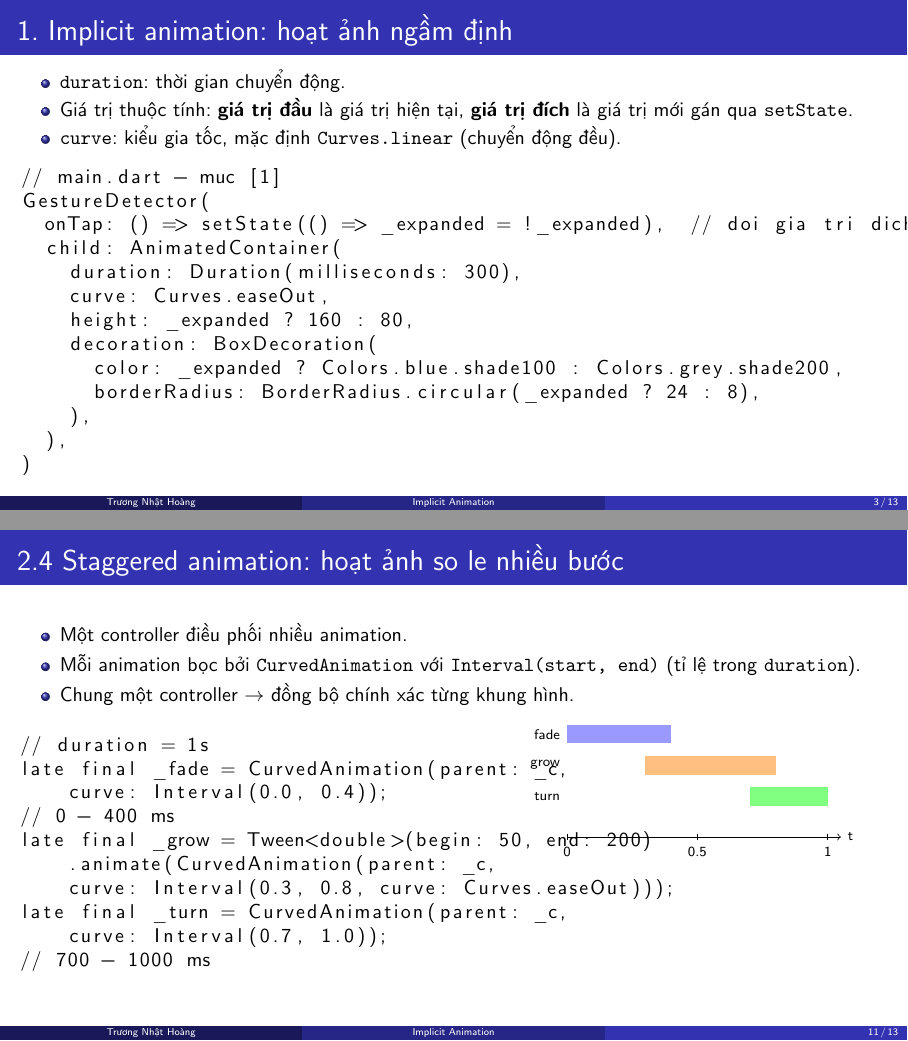
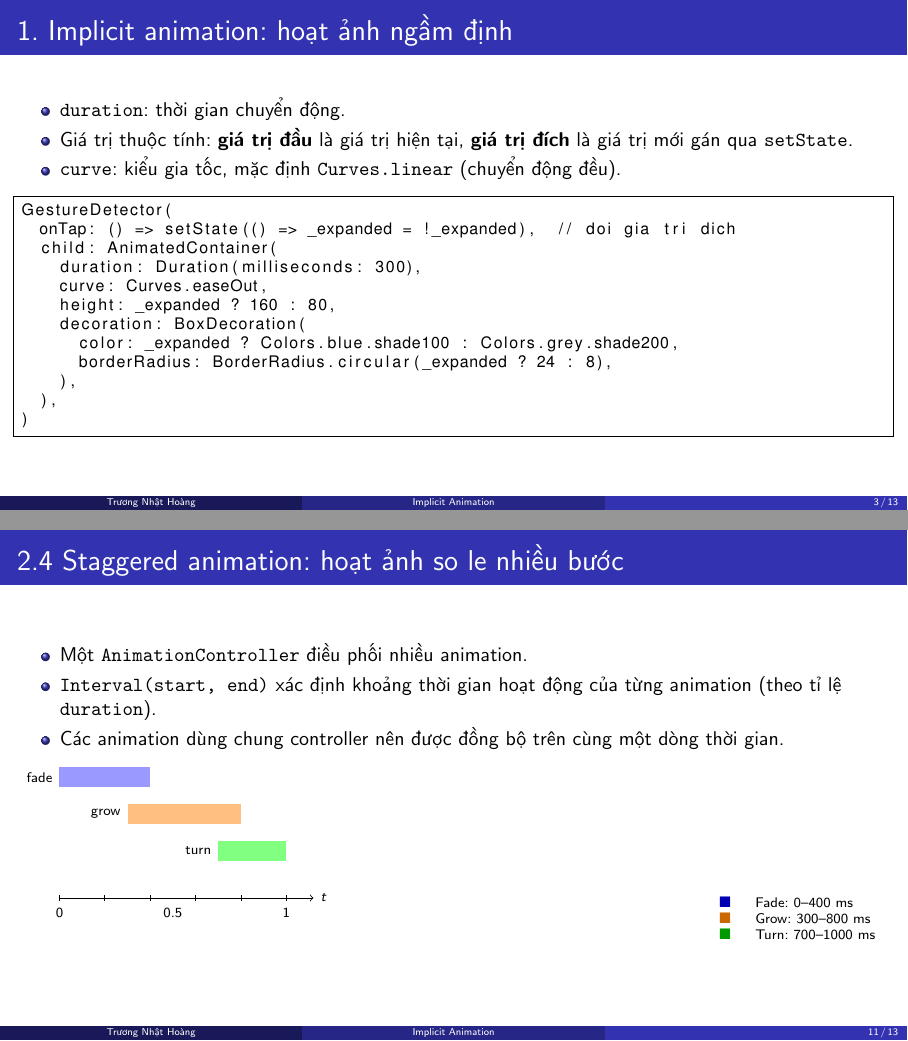
Before and after one commit to wenxizhabg/DNTonLinux, LaTeX slides (chude8/slide/main.tex): pages 3 and 11 of 13, joined at a grey line. Compiled offline with pdfLaTeX.

Commit message:
update slide

```diff
--- a/chude8/slide/main.tex
+++ b/chude8/slide/main.tex
@@ -51,8 +51,8 @@
           \textbf{giá trị đích} là giá trị mới gán qua \texttt{setState}.
     \item \texttt{curve}: kiểu gia tốc, mặc định \texttt{Curves.linear} (chuyển động đều).
   \end{itemize}
-\begin{lstlisting}
-// main.dart - muc [1]
+\begin{lstlisting}[frame=single,
+  basicstyle=\fontfamily{phv}\selectfont\footnotesize]
 GestureDetector(
   onTap: () => setState(() => _expanded = !_expanded),  // doi gia tri dich
   child: AnimatedContainer(
@@ -279,33 +285,54 @@ ScaleTransition(scale: _heart, child: Icon(Icons.favorite))
 % ======================================================
 \begin{frame}[fragile]{2.4 Staggered animation: hoạt ảnh so le nhiều bước}
   \begin{itemize}
-    \item Một controller điều phối nhiều animation.
-    \item Mỗi animation bọc bởi \texttt{CurvedAnimation} với \texttt{Interval(start, end)}
-          (tỉ lệ trong \texttt{duration}).
-    \item Chung một controller $\rightarrow$ đồng bộ chính xác từng khung hình.
+    \item Một \texttt{AnimationController} điều phối nhiều animation.
+    \item \texttt{Interval(start, end)} xác định khoảng thời gian
+          hoạt động của từng animation (theo tỉ lệ \texttt{duration}).
+    \item Các animation dùng chung controller nên được đồng bộ
+          trên cùng một dòng thời gian.
   \end{itemize}
-  \begin{columns}[T]
-  \begin{column}{0.56\textwidth}
-\begin{lstlisting}
-// duration = 1s
-late final _fade = CurvedAnimation(parent: _c,
-    curve: Interval(0.0, 0.4));           // 0 - 400 ms
-late final _grow = Tween<double>(begin: 50, end: 200)
-    .animate(CurvedAnimation(parent: _c,
-    curve: Interval(0.3, 0.8, curve: Curves.easeOut)));
-late final _turn = CurvedAnimation(parent: _c,
-    curve: Interval(0.7, 1.0));           // 700 - 1000 ms
-\end{lstlisting}
-  \end{column}
-  \begin{column}{0.42\textwidth}
-  \begin{tikzpicture}[x=4.6cm, y=0.55cm, font=\scriptsize]
-    \draw[->] (0,0) -- (1.05,0) node[right] {t};
-    \foreach \x in {0,0.5,1} \draw (\x,0.1) -- (\x,-0.1) node[below] {\x};
-    \fill[blue!40] (0.0,3) rectangle (0.4,3.6); \node[left] at (0,3.3) {fade};
-    \fill[orange!50] (0.3,2) rectangle (0.8,2.6); \node[left] at (0,2.3) {grow};
-    \fill[green!50] (0.7,1) rectangle (1.0,1.6); \node[left] at (0,1.3) {turn};
-  \end{tikzpicture}
-  \end{column}
+
+  \vspace{0.15cm}
+
+  \begin{columns}[T,onlytextwidth]
+
+    \centering
+      \begin{tikzpicture}[
+        x=4.0cm,
+        y=0.65cm,
+        font=\scriptsize
+      ]
+        % Timeline
+        \draw[->] (0,0) -- (1.12,0) node[right] {$t$};
+
+        \foreach \x in {0,0.2,0.4,0.6,0.8,1.0}
+          \draw (\x,0.08) -- (\x,-0.08);
+
+        \node[below] at (0,-0.08) {0};
+        \node[below] at (0.5,-0.08) {0.5};
+        \node[below] at (1,-0.08) {1};
+
+        % Animation intervals
+        \fill[blue!40] (0,3) rectangle (0.4,3.55);
+        \node[left] at (0,3.275) {fade};
+
+        \fill[orange!50] (0.3,2) rectangle (0.8,2.55);
+        \node[left] at (0.3,2.275) {grow};
+
+        \fill[green!50] (0.7,1) rectangle (1,1.55);
+        \node[left] at (0.7,1.275) {turn};
+
+      \end{tikzpicture}
+
+      \vspace{0.2cm}
+
+      \scriptsize
+      \begin{tabular}{ll}
+        \textcolor{blue!70!black}{$\blacksquare$} & Fade: 0--400 ms \\
+        \textcolor{orange!80!black}{$\blacksquare$} & Grow: 300--800 ms \\
+        \textcolor{green!60!black}{$\blacksquare$} & Turn: 700--1000 ms
+      \end{tabular}
+
   \end{columns}
 \end{frame}
 
```
Also changed, not shown: chude8/slide/main.pdf, chude8/slide/main.tex (18 more changed lines).
